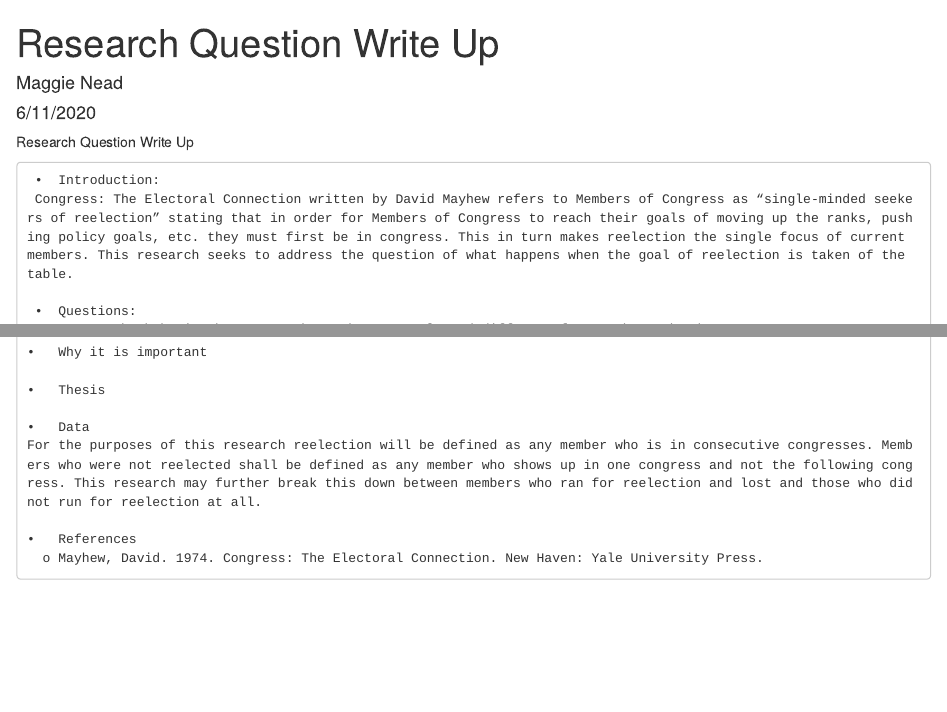
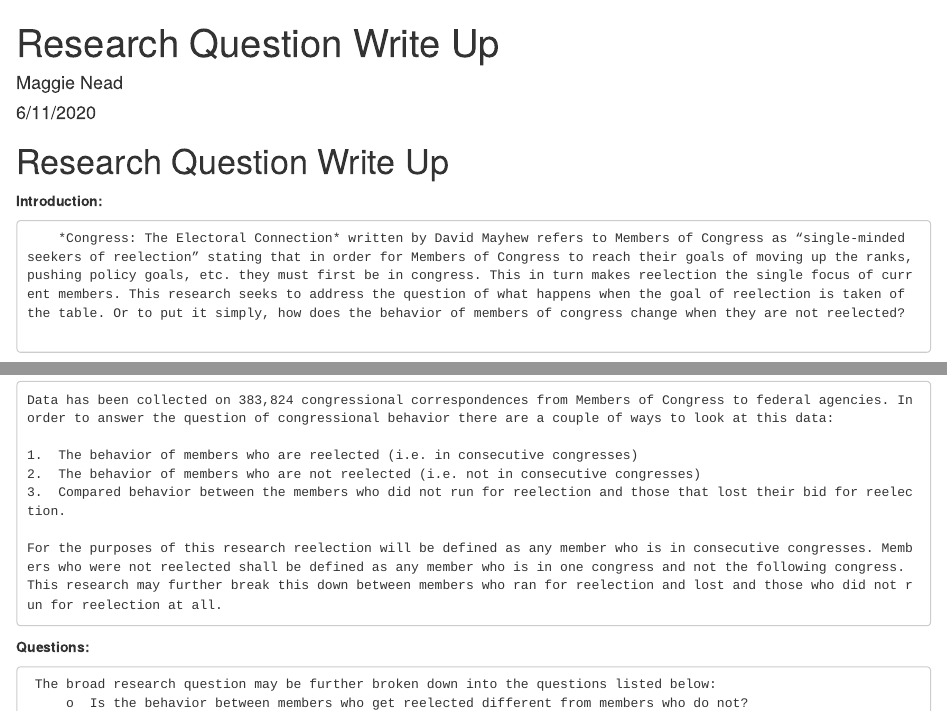
Before and after one commit to Maggie-Nead/Election-Behavior-Maggie, an R Markdown document (Research Question Write Up.Rmd): the page in a window 1100 px wide, from its top, and a second part further down, joined at a grey line. Rendered offline with R 4.5, knitr and Pandoc, with nearby package versions.

Commit message:
Edited research question write up

```diff
--- a/Research Question Write Up.Rmd
+++ b/Research Question Write Up.Rmd
@@ -2,12 +2,13 @@
 title: "Research Question Write Up"
 author: "Maggie Nead"
 date: "6/11/2020"
+header-includes:
+    - \usepackage{setspace}\doublespacing
 output: html_document
 ---
 
-Research Question Write Up
+# Research Question Write Up
 
-     •	Introduction:
-     Congress: The Electoral Connection written by David Mayhew refers to Members of Congress as “single-minded seekers of reelection” stating that in order for Members of Congress to reach their goals of moving up the ranks, pushing policy goals, etc. they must first be in congress. This in turn makes reelection the single focus of current members. This research seeks to address the question of what happens when the goal of reelection is taken of the table.
+  **Introduction:**
 
-     •	Questions:
+     	*Congress: The Electoral Connection* written by David Mayhew refers to Members of Congress as “single-minded seekers of reelection” stating that in order for Members of Congress to reach their goals of moving up the ranks, pushing policy goals, etc. they must first be in congress. This in turn makes reelection the single focus of current members. This research seeks to address the question of what happens when the goal of reelection is taken of the table. Or to put it simply, how does the behavior of members of congress change when they are not reelected?
@@ -14,3 +18,15 @@ Research Question Write Up
+    Data has been collected on 383,824 congressional correspondences from Members of Congress to federal agencies. In order to answer the question of congressional behavior there are a couple of ways to look at this data:
+
+    1.	The behavior of members who are reelected (i.e. in consecutive congresses)
+    2.	The behavior of members who are not reelected (i.e. not in consecutive congresses)
+    3.	Compared behavior between the members who did not run for reelection and those that lost their bid for reelection.
+
+    For the purposes of this research reelection will be defined as any member who is in consecutive congresses. Members who were not reelected shall be defined as any member who is in one congress and not the following congress. This research may further break this down between members who ran for reelection and lost and those who did not run for reelection at all.
+
+
+  **Questions:**
+
+     The broad research question may be further broken down into the questions listed below:
          o	Is the behavior between members who get reelected different from members who do not?
              	How?
          o	Are members of congress not seeking reelection more willing to step outside of party lines on policy than those seeking reelection?
@@ -21,10 +38,6 @@ Research Question Write Up
 
-    •	Why it is important
+  **Thesis**
 
-    •	Thesis
+  **References**
 
-    •	Data
-    For the purposes of this research reelection will be defined as any member who is in consecutive congresses. Members who were not reelected shall be defined as any member who shows up in one congress and not the following congress. This research may further break this down between members who ran for reelection and lost and those who did not run for reelection at all.
-
-    •	References
-      o	Mayhew, David. 1974. Congress: The Electoral Connection. New Haven: Yale University Press.
+      o Mayhew, David. 1974. Congress: The Electoral Connection. New Haven: Yale University Press.
```
Also changed, not shown: Research-Question-Write-Up.html, Research Question Write Up.Rmd (6 more changed lines).
